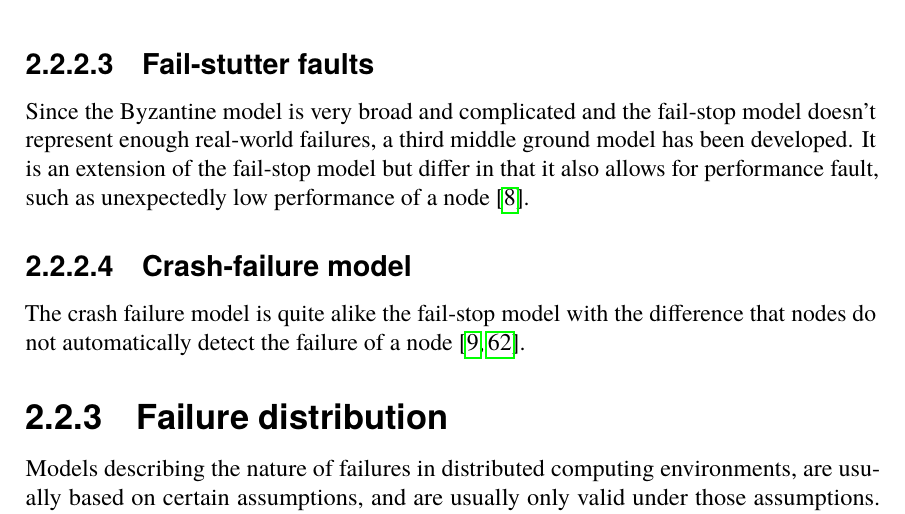
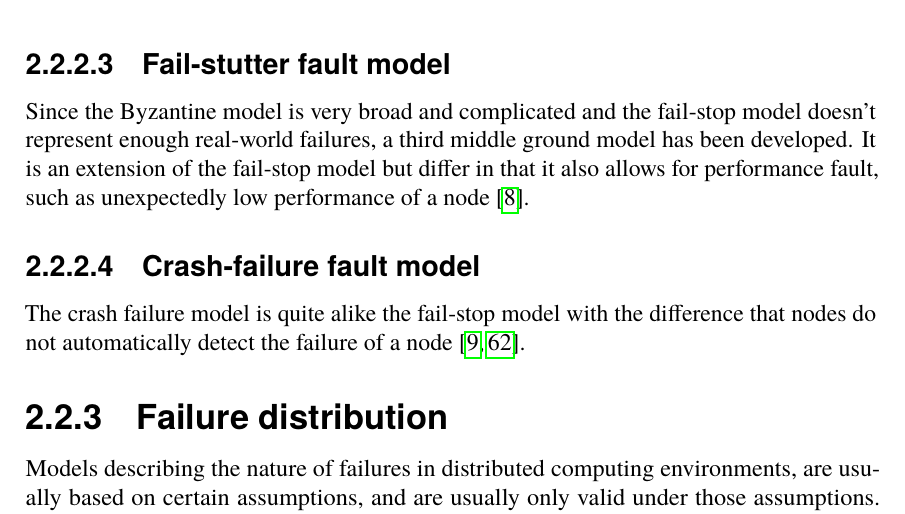
Before and after one commit to PStahl/master_thesis, a LaTeX thesis (report.tex): part of page 16 of 77, cut at the place of the change. Compiled offline with pdfLaTeX.

Commit message:
update fault model headings

```diff
--- a/report.tex
+++ b/report.tex
@@ -231,11 +231,11 @@ The fail-stop model, also called the crash-stop model, is in comparison to the B
 
 %COPIED: This failure model has the practical implication that avoids the use of complicated software and/or hardware replication systems for recovering tasks from failed server. Consequently, the application cannot be successfully serviced by the system if at least one task remains unprocessed at a failed server. \cite{perfRelNonMarkovian}
 
-\subsubsection{Fail-stutter faults}
+\subsubsection{Fail-stutter fault model}
+%TODO Ta bort? Verkar knappt används och finns inte mycket information om den
 Since the Byzantine model is very broad and complicated and the fail-stop model doesn't represent enough real-world failures, a third middle ground model has been developed. It is an extension of the fail-stop model but differ in that it also allows for performance fault, such as unexpectedly low performance of a node~\cite{surveyFaultParallel}.
-% fail-stutter modellen är knappt använd...
-
-\subsubsection{Crash-failure model}
+
+\subsubsection{Crash-failure fault model}
 The crash failure model is quite alike the fail-stop model with the difference that nodes do not automatically detect the failure of a node~\cite{faultTolerantFundamentals, adaptiveAgentReplication}.
 
 \subsection{Failure distribution} \label{subsec:background_failure_distribution}
```
Also changed, not shown: report.tex (4 more changed lines).
